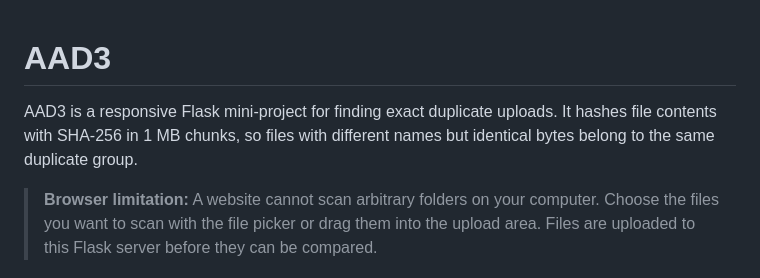
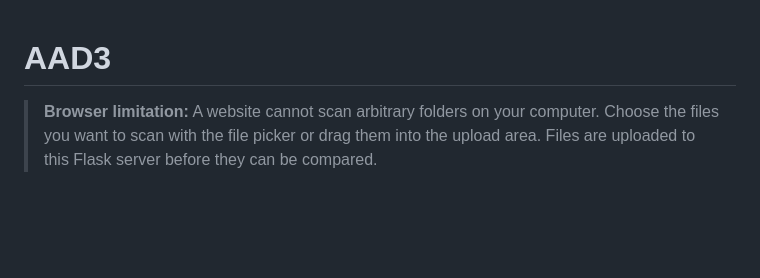
Before and after one commit to dhanusoorya372-arch/AAD3, a Markdown page: README.md, the part around the change. GitHub-like rendering; blank space fills up the shorter version.

```diff
--- a/README.md
+++ b/README.md
@@ -1,6 +1,5 @@
 # AAD3
 
-AAD3 is a responsive Flask mini-project for finding exact duplicate uploads. It hashes file contents with SHA-256 in 1 MB chunks, so files with different names but identical bytes belong to the same duplicate group.
 
 > **Browser limitation:** A website cannot scan arbitrary folders on your computer. Choose the files you want to scan with the file picker or drag them into the upload area. Files are uploaded to this Flask server before they can be compared.
 
```
